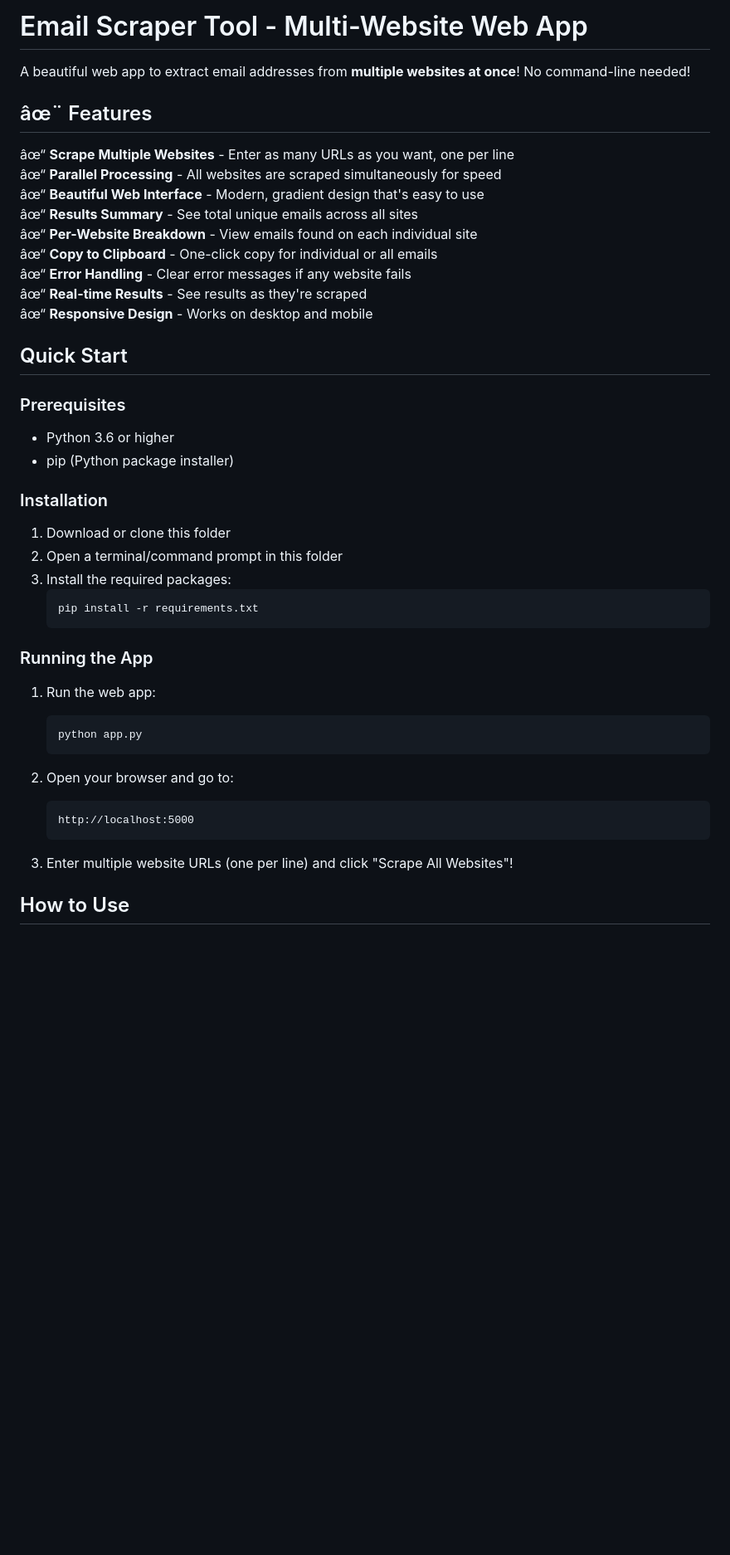
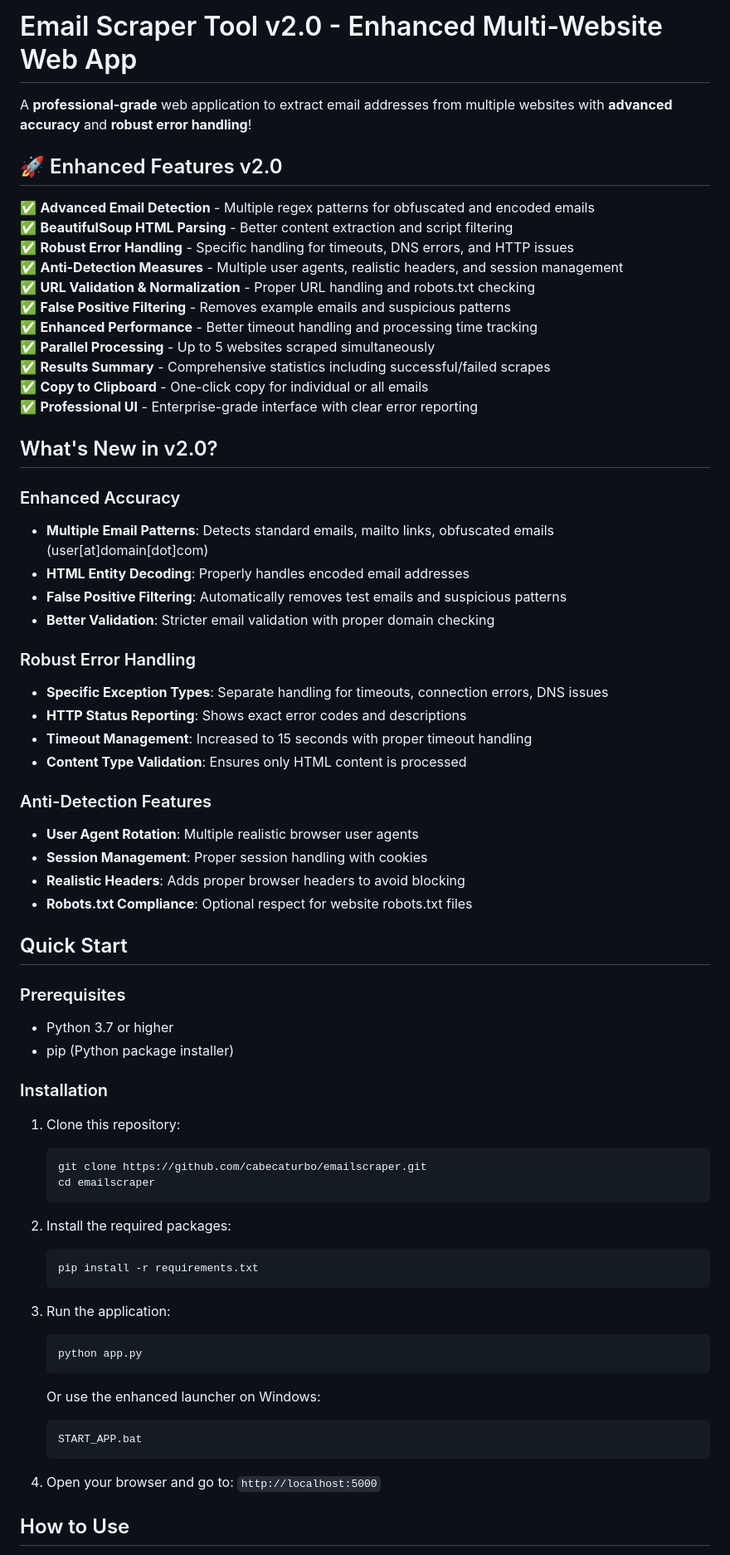
Before and after one commit to cabecaturbo/emailscraper, a Markdown page: README.md, the part around one of its changes. Shown at 83% size. Drawn GitHub-style; blank space fills up the shorter version.

Commit message:
Update README.md with v2.0 features and comprehensive documentation

````diff
--- a/README.md
+++ b/README.md
@@ -1,47 +1,71 @@
-# Email Scraper Tool - Multi-Website Web App
+# Email Scraper Tool v2.0 - Enhanced Multi-Website Web App
 
-A beautiful web app to extract email addresses from **multiple websites at once**! No command-line needed!
+A **professional-grade** web application to extract email addresses from multiple websites with **advanced accuracy** and **robust error handling**!
 
-## âœ¨ Features
+## 🚀 Enhanced Features v2.0
 
-âœ“ **Scrape Multiple Websites** - Enter as many URLs as you want, one per line
-âœ“ **Parallel Processing** - All websites are scraped simultaneously for speed
-âœ“ **Beautiful Web Interface** - Modern, gradient design that's easy to use
-âœ“ **Results Summary** - See total unique emails across all sites
-âœ“ **Per-Website Breakdown** - View emails found on each individual site
-âœ“ **Copy to Clipboard** - One-click copy for individual or all emails
-âœ“ **Error Handling** - Clear error messages if any website fails
-âœ“ **Real-time Results** - See results as they're scraped
-âœ“ **Responsive Design** - Works on desktop and mobile
+✅ **Advanced Email Detection** - Multiple regex patterns for obfuscated and encoded emails
+✅ **BeautifulSoup HTML Parsing** - Better content extraction and script filtering
+✅ **Robust Error Handling** - Specific handling for timeouts, DNS errors, and HTTP issues
+✅ **Anti-Detection Measures** - Multiple user agents, realistic headers, and session management
+✅ **URL Validation & Normalization** - Proper URL handling and robots.txt checking
+✅ **False Positive Filtering** - Removes example emails and suspicious patterns
+✅ **Enhanced Performance** - Better timeout handling and processing time tracking
+✅ **Parallel Processing** - Up to 5 websites scraped simultaneously
+✅ **Results Summary** - Comprehensive statistics including successful/failed scrapes
+✅ **Copy to Clipboard** - One-click copy for individual or all emails
+✅ **Professional UI** - Enterprise-grade interface with clear error reporting
+
+## What's New in v2.0?
+
+### Enhanced Accuracy
+- **Multiple Email Patterns**: Detects standard emails, mailto links, obfuscated emails (user[at]domain[dot]com)
+- **HTML Entity Decoding**: Properly handles encoded email addresses
+- **False Positive Filtering**: Automatically removes test emails and suspicious patterns
+- **Better Validation**: Stricter email validation with proper domain checking
+
+### Robust Error Handling
+- **Specific Exception Types**: Separate handling for timeouts, connection errors, DNS issues
+- **HTTP Status Reporting**: Shows exact error codes and descriptions
+- **Timeout Management**: Increased to 15 seconds with proper timeout handling
+- **Content Type Validation**: Ensures only HTML content is processed
+
+### Anti-Detection Features
+- **User Agent Rotation**: Multiple realistic browser user agents
+- **Session Management**: Proper session handling with cookies
+- **Realistic Headers**: Adds proper browser headers to avoid blocking
+- **Robots.txt Compliance**: Optional respect for website robots.txt files
 
 ## Quick Start
 
 ### Prerequisites
-- Python 3.6 or higher
+- Python 3.7 or higher
 - pip (Python package installer)
 
 ### Installation
 
-1. Download or clone this folder
-2. Open a terminal/command prompt in this folder
-3. Install the required packages:
+1. Clone this repository:
+   ```bash
+   git clone https://github.com/cabecaturbo/emailscraper.git
+   cd emailscraper
    ```
+
+2. Install the required packages:
+   ```bash
    pip install -r requirements.txt
    ```
 
-### Running the App
-
-1. Run the web app:
-   ```
+3. Run the application:
+   ```bash
    python app.py
    ```
 
-2. Open your browser and go to:
-   ```
-   http://localhost:5000
+   Or use the enhanced launcher on Windows:
+   ```bash
+   START_APP.bat
    ```
 
-3. Enter multiple website URLs (one per line) and click "Scrape All Websites"!
+4. Open your browser and go to: `http://localhost:5000`
 
 ## How to Use
 
````
Also changed, not shown: other parts of README.md (+75 -66 lines).
